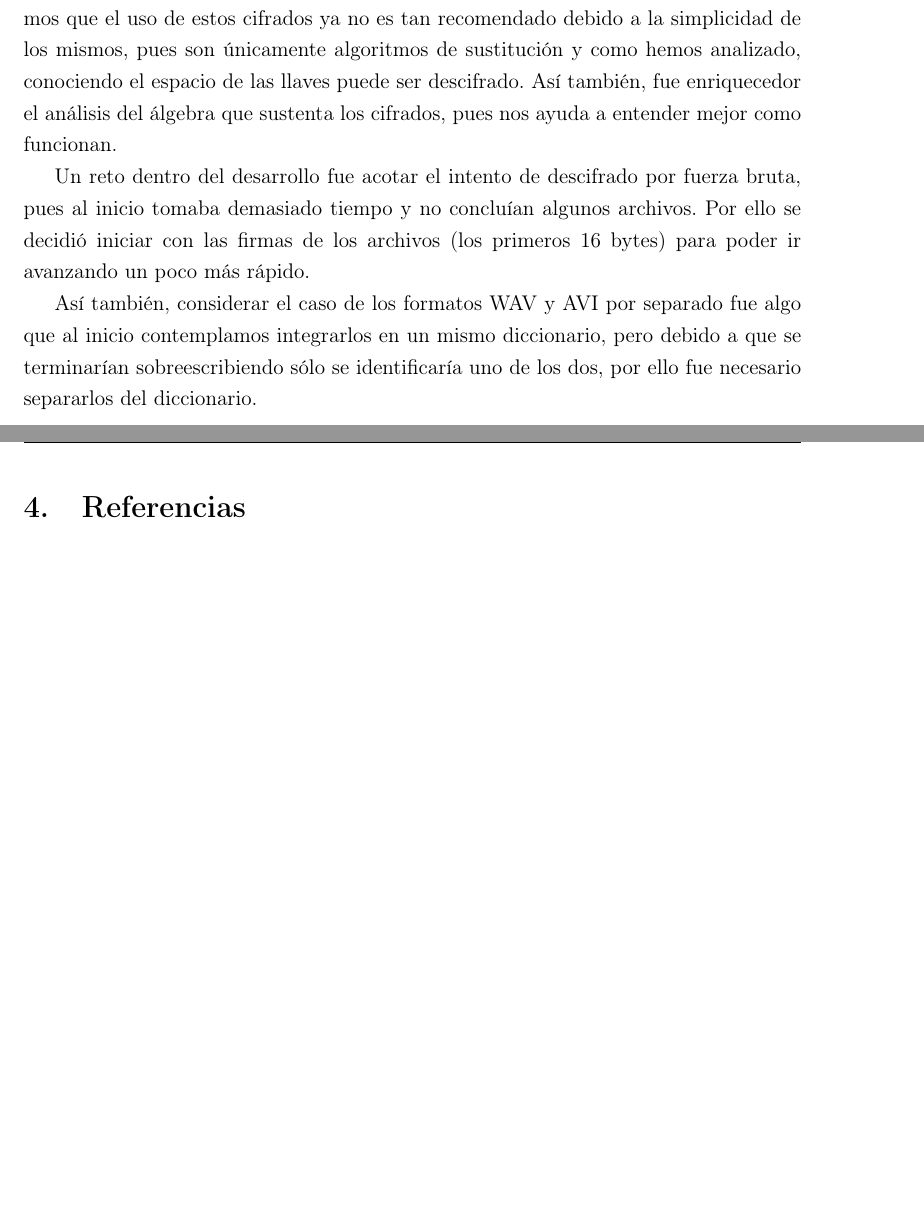
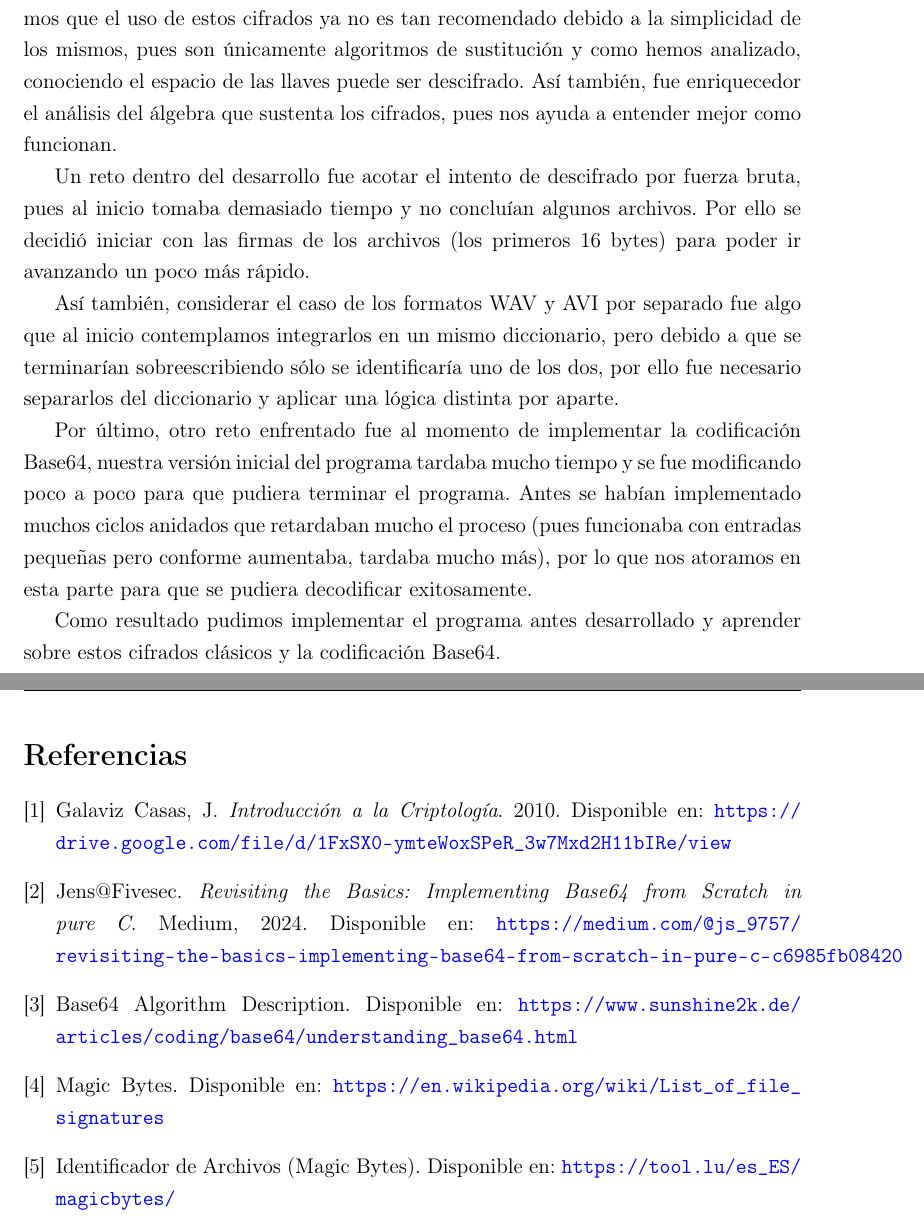
Before and after one commit to lorenaaglezt/Cifrados_Clasicos, a LaTeX document (reporte/main.tex): two parts of pages 14 and 15 of 15, joined at a grey line, cut so that both start at the same text, the shorter picture padded with empty space. Compiled offline with pdfLaTeX.

Commit message:
Limpieza de código y actualización de reporte

```diff
--- a/reporte/main.tex
+++ b/reporte/main.tex
@@ -32,10 +32,14 @@
 \usepackage{fancyhdr}
 \pagestyle{fancy}
 \fancyhf{}
-\fancyhead[L]{\small Computación Concurrente}
-\fancyhead[R]{\small Introducción al Cómputo Concurrente}
+\fancyhead[L]{\small Criptografía y Seguridad}
+\fancyhead[R]{\small Cifrados Clásicos}
 \fancyfoot[C]{\thepage}
 \renewcommand{\headrulewidth}{0.4pt}
+
+
+\usepackage{url}
+\usepackage[colorlinks=true, urlcolor=blue, linkcolor=blue, citecolor=blue]{hyperref}
 
 \begin{document}
 
@@ -642,10 +646,44 @@ ir avanzando un poco más rápido.
 
 Así también, considerar el caso de los formatos WAV y AVI por separado fue algo que al inicio contemplamos integrarlos en un
 mismo diccionario, pero debido a que se terminarían sobreescribiendo sólo se identificaría uno de los dos, por ello fue
-necesario separarlos del diccionario.
+necesario separarlos del diccionario y aplicar una lógica distinta por aparte.
+
+Por último, otro reto enfrentado fue al momento de implementar la codificación Base64, nuestra versión inicial del programa tardaba
+mucho tiempo y se fue modificando poco a poco para que pudiera terminar el programa. Antes se habían implementado muchos ciclos anidados
+que retardaban mucho el proceso (pues funcionaba con entradas pequeñas pero conforme aumentaba, tardaba mucho más), por lo que nos
+atoramos en esta parte para que se pudiera decodificar exitosamente.
+
+Como resultado pudimos implementar el programa antes desarrollado y aprender sobre estos cifrados clásicos y la codificación Base64.
 
 % -------------------------------------------------------------------------------------------------------------------
 
-\section{Referencias}
+
+\begin{thebibliography}{9}
+
+\bibitem{notas_galaviz}
+Galaviz Casas, J.
+\textit{Introducción a la Criptología}.
+2010.
+Disponible en: \url{https://drive.google.com/file/d/1FxSX0-ymteWoxSPeR_3w7Mxd2H11bIRe/view}
+
+\bibitem{medium_article}
+Jens@Fivesec.
+\textit{Revisiting the Basics: Implementing Base64 from Scratch in pure C}.
+Medium, 2024.
+Disponible en: \url{https://medium.com/@js_9757/revisiting-the-basics-implementing-base64-from-scratch-in-pure-c-c6985fb08420}
+
+\bibitem{base64}
+Base64 Algorithm Description.
+Disponible en: \url{https://www.sunshine2k.de/articles/coding/base64/understanding_base64.html}
+
+\bibitem{magic_bytes}
+Magic Bytes.
+Disponible en: \url{https://en.wikipedia.org/wiki/List_of_file_signatures}
+
+\bibitem{magic_bytes2}
+Identificador de Archivos (Magic Bytes).
+Disponible en: \url{https://tool.lu/es_ES/magicbytes/}
+
+\end{thebibliography}
 
 \end{document}
```
Also changed, not shown: reporte/main.pdf, reporte/main.tex (2 more changed lines), 7 other files.
